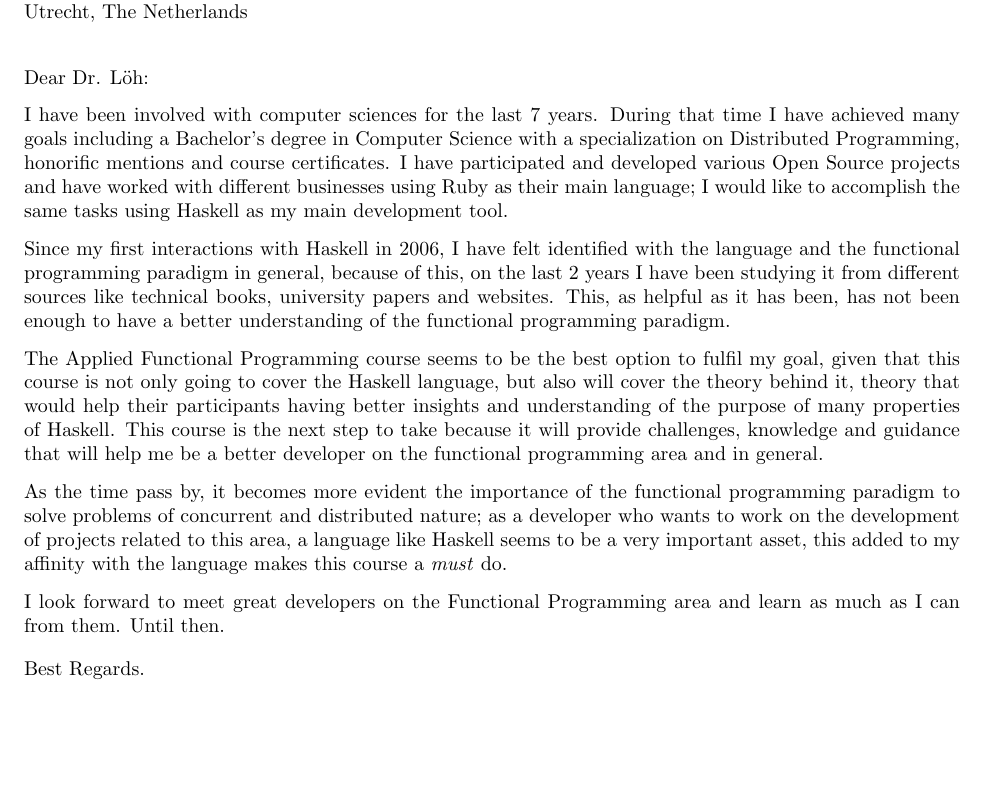
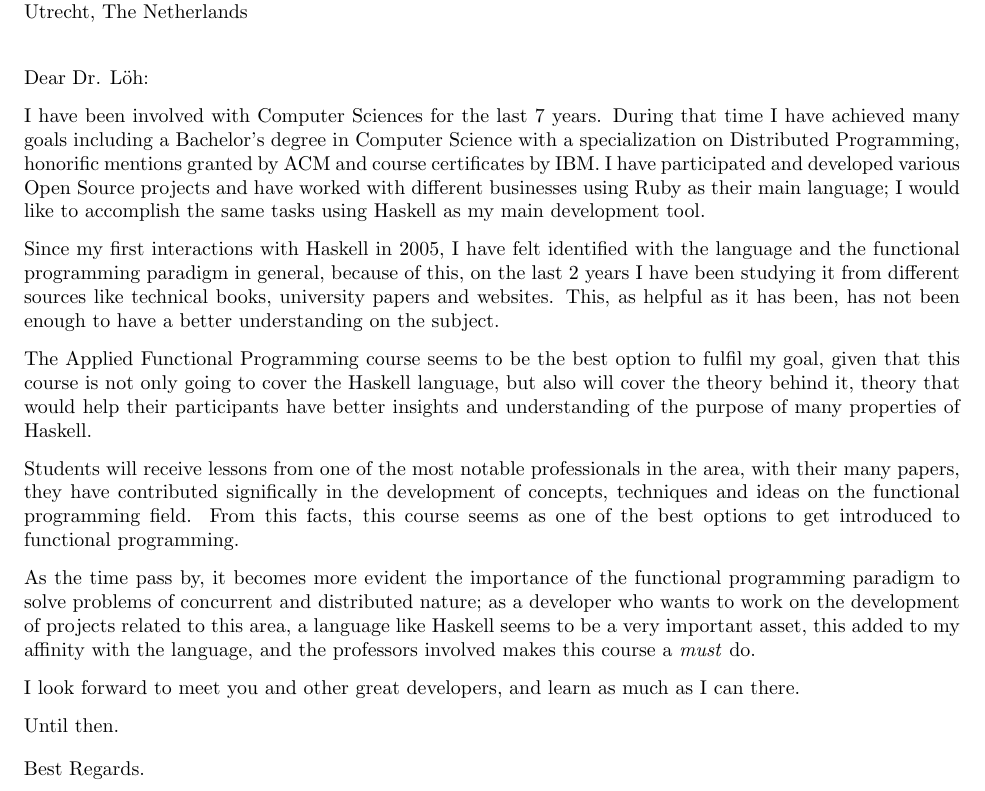
Before and after one commit to roman/romanandreg, a LaTeX letter (motivation_letter.tex): part of the page, cut so that both start at the same text. Compiled offline with pdfLaTeX.

Commit message:
Updating the motivation letter

```diff
--- a/motivation_letter.tex
+++ b/motivation_letter.tex
@@ -33,37 +33,38 @@ Utrecht, The Netherlands}
 
 \opening{Dear Dr. L\"oh:}
 
-\noindent I have been involved with computer sciences for the last 7 years.
+\noindent I have been involved with Computer Sciences for the last 7 years.
 During that time I have achieved many goals including a Bachelor's degree in
 Computer Science with a specialization on Distributed Programming, honorific
-mentions and course certificates. I have participated and developed various Open
+mentions granted by ACM and course certificates by IBM. I have participated and developed various Open
 Source projects and have worked with different businesses using Ruby as their
 main language; I would like to accomplish the same tasks using Haskell as my main
 development tool.
 
-\noindent Since my first interactions with Haskell in 2006, I have felt identified with the
+\noindent Since my first interactions with Haskell in 2005, I have felt identified with the
 language and the functional programming paradigm in general, because of this, on the last 2 years
 I have been studying it from different sources like technical books, university papers and websites.
-This, as helpful as it has been, has not been enough to have a better understanding of the functional
-programming paradigm.
+This, as helpful as it has been, has not been enough to have a better understanding on the subject.
 
-The Applied Functional Programming course seems to be the best option to fulfil my goal, given that this
+\noindent The Applied Functional Programming course seems to be the best option to fulfil my goal, given that this
 course is not only going to cover the Haskell language, but also will cover the theory behind it, theory that
-would help their participants having better insights and understanding of the purpose of many properties of Haskell.
-This course is the next step to take because it will provide challenges, knowledge and guidance that will help me
-be a better developer on the functional programming area and in general.
+would help their participants have better insights and understanding of the purpose of many properties of Haskell.
+
+\noindent Students will receive lessons from one of the most notable professionals in the area, with
+their many papers, they have contributed significally in the development of concepts, techniques and ideas on the functional
+programming field. From this facts, this course seems as one of the best options to get introduced to functional programming.
 
 \noindent As the time pass by, it becomes more evident the importance of the functional programming paradigm
 to solve problems of concurrent and distributed nature; as a developer who wants to work on the development of
 projects related to this area, a language like Haskell seems to be a very important asset, this added to my
-affinity with the language makes this course a \emph{must} do.
+affinity with the language, and the professors involved makes this course a \emph{must} do.
 
-\noindent I look forward to meet great developers on the Functional Programming area and learn as much as I
-can from them. Until then.
+\noindent I look forward to meet you and other great developers, and learn as much as I can there.
+
+Until then.
 
 \closing{Best Regards.}
 
 \end{letter}
 
-
 \end{document}
```
